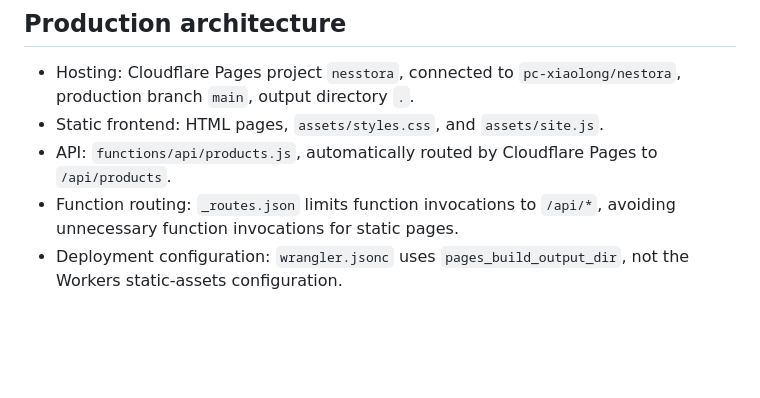
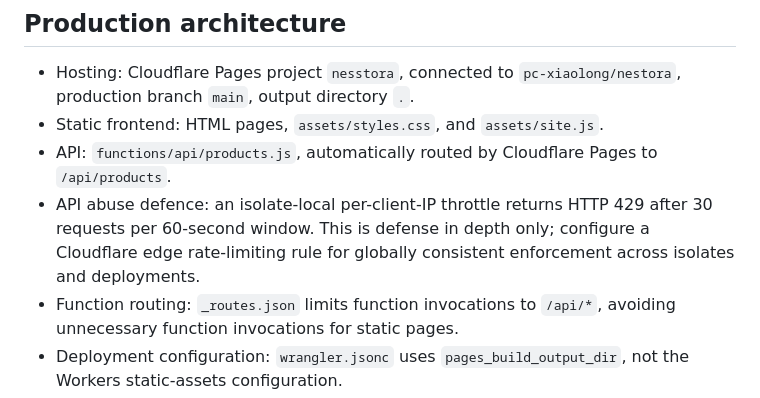
Before and after one commit to pc-xiaolong/nestora, a Markdown page: README.md, the part around the change. Rendered like a GitHub page; blank space fills up the shorter version.

Commit message:
Document API throttling and edge rate-limit production requirement

```diff
--- a/README.md
+++ b/README.md
@@ -9,6 +9,7 @@ Nestora is a static multi-page affiliate-content website focused on practical sm
 - Hosting: Cloudflare Pages project `nesstora`, connected to `pc-xiaolong/nestora`, production branch `main`, output directory `.`.
 - Static frontend: HTML pages, `assets/styles.css`, and `assets/site.js`.
 - API: `functions/api/products.js`, automatically routed by Cloudflare Pages to `/api/products`.
+- API abuse defence: an isolate-local per-client-IP throttle returns HTTP 429 after 30 requests per 60-second window. This is defense in depth only; configure a Cloudflare edge rate-limiting rule for globally consistent enforcement across isolates and deployments.
 - Function routing: `_routes.json` limits function invocations to `/api/*`, avoiding unnecessary function invocations for static pages.
 - Deployment configuration: `wrangler.jsonc` uses `pages_build_output_dir`, not the Workers static-assets configuration.
 - Quality gate: `.github/workflows/quality.yml` runs syntax and smoke tests on pushes and pull requests.
```
